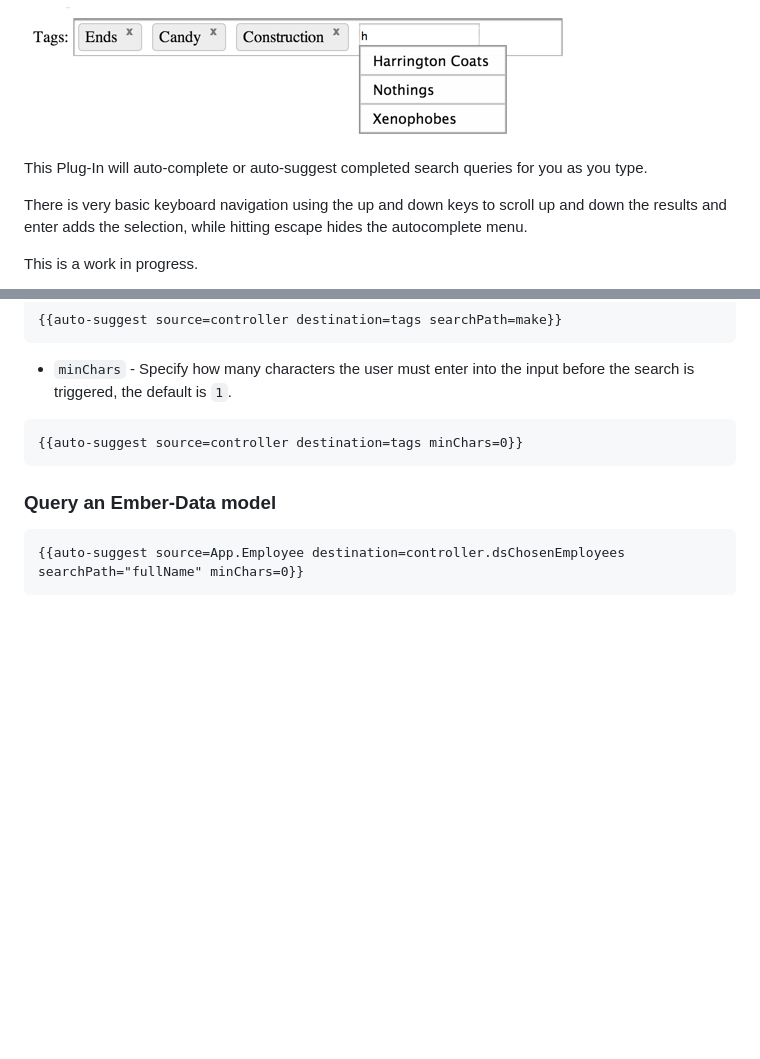
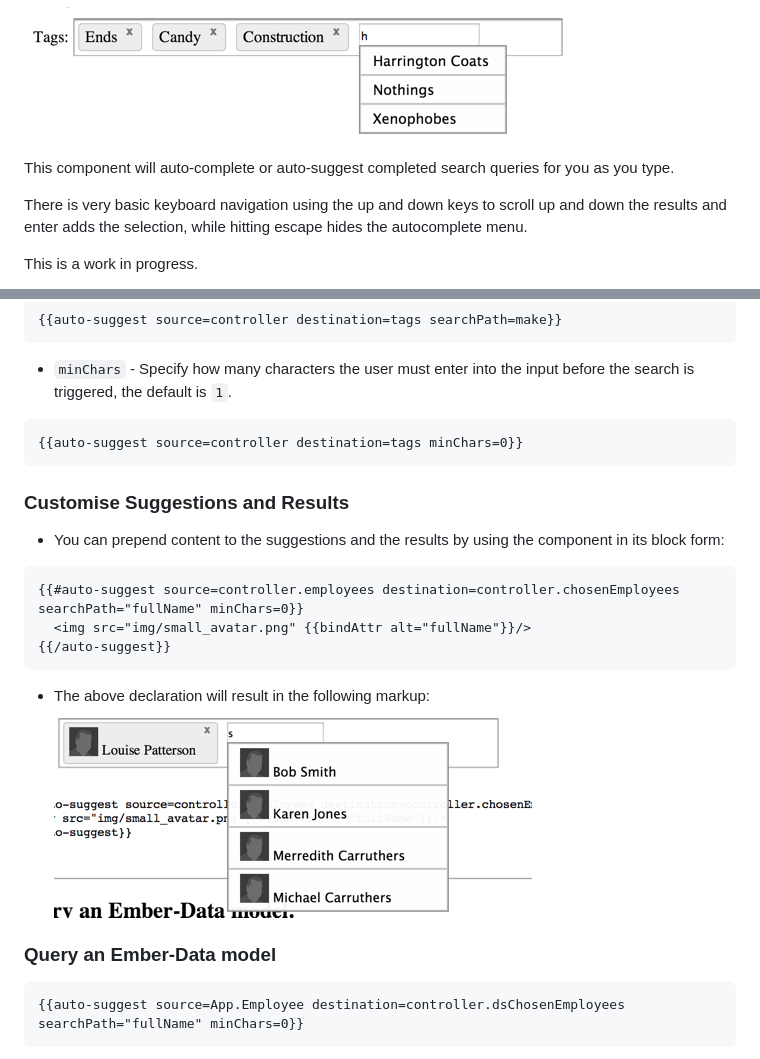
Before and after one commit to dagda1/ember-autosuggest, a Markdown page: README.md, 2 parts joined by grey strips. Rendered like a GitHub page; pictures changed too: custom.png (added); blank space fills up the shorter version.

Commit message:
allow content to be prepended to suggestions and selections

````diff
--- a/README.md
+++ b/README.md
@@ -2,7 +2,7 @@ ember-autosuggest
 =================
 ![ember autosuggest](autosuggest.png)
 
-This Plug-In will auto-complete or auto-suggest completed search queries for you as you type.
+This component will auto-complete or auto-suggest completed search queries for you as you type.
 
 There is very basic keyboard navigation using the up and down keys to scroll up and down the results and enter adds the selection,
 while hitting escape hides the autocomplete menu.
@@ -31,6 +31,16 @@ Declared in a template using the new [Ember component](http://emberjs.com/api/cl
 {{auto-suggest source=controller destination=tags minChars=0}}
 ```
 
+### Customise Suggestions and Results
+- You can prepend content to the suggestions and the results by using the component in its block form:
+```
+{{#auto-suggest source=controller.employees destination=controller.chosenEmployees searchPath="fullName" minChars=0}}
+  <img src="img/small_avatar.png" {{bindAttr alt="fullName"}}/>
+{{/auto-suggest}}
+```
+- The above declaration will result in the following markup:
+![ember autosuggest](custom.png)
+
 ### Query an Ember-Data model
 ```
 {{auto-suggest source=App.Employee destination=controller.dsChosenEmployees searchPath="fullName" minChars=0}}
````
Also changed, not shown: examples/img/small_avatar.png (added), 8 other files.
